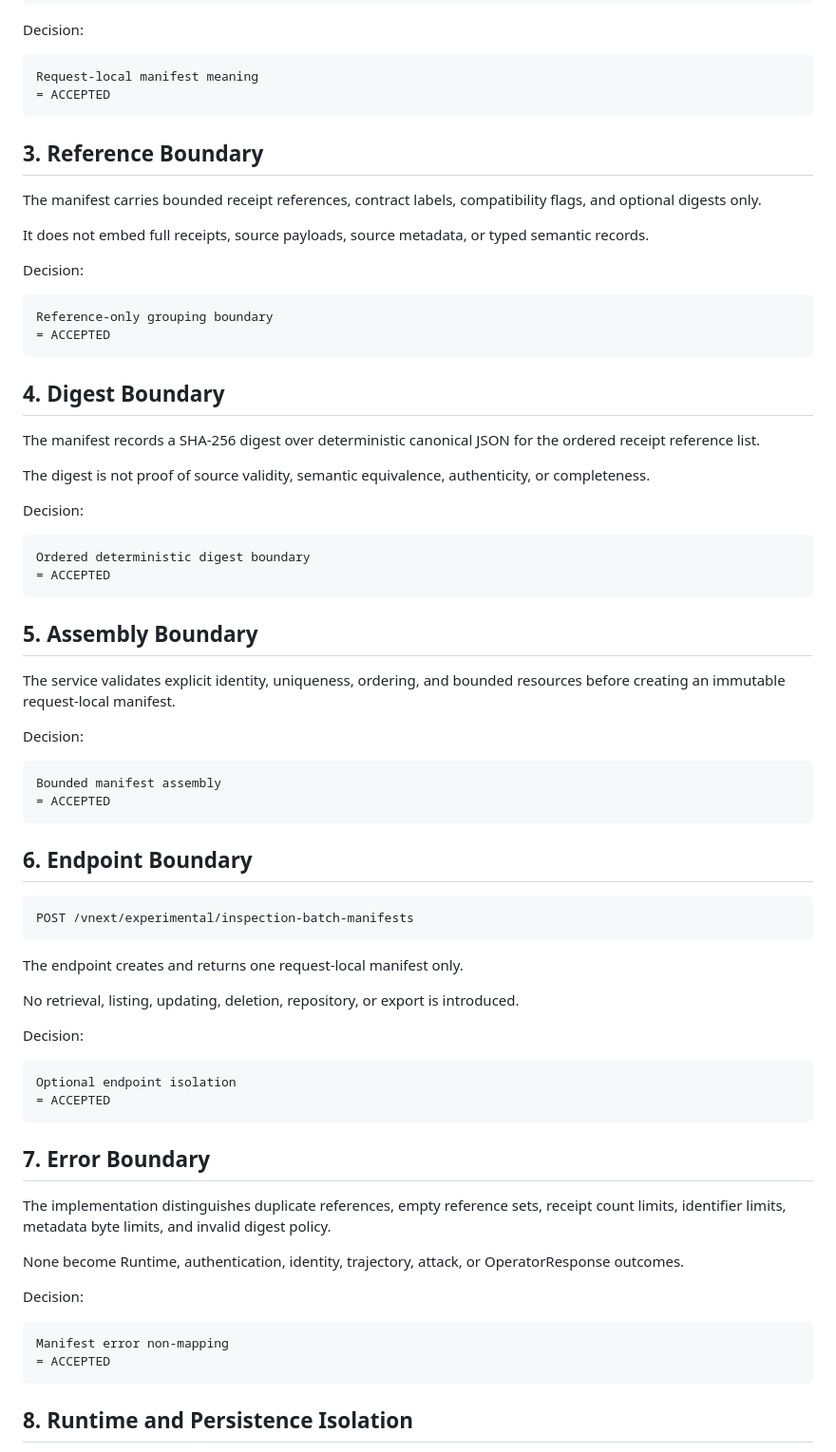
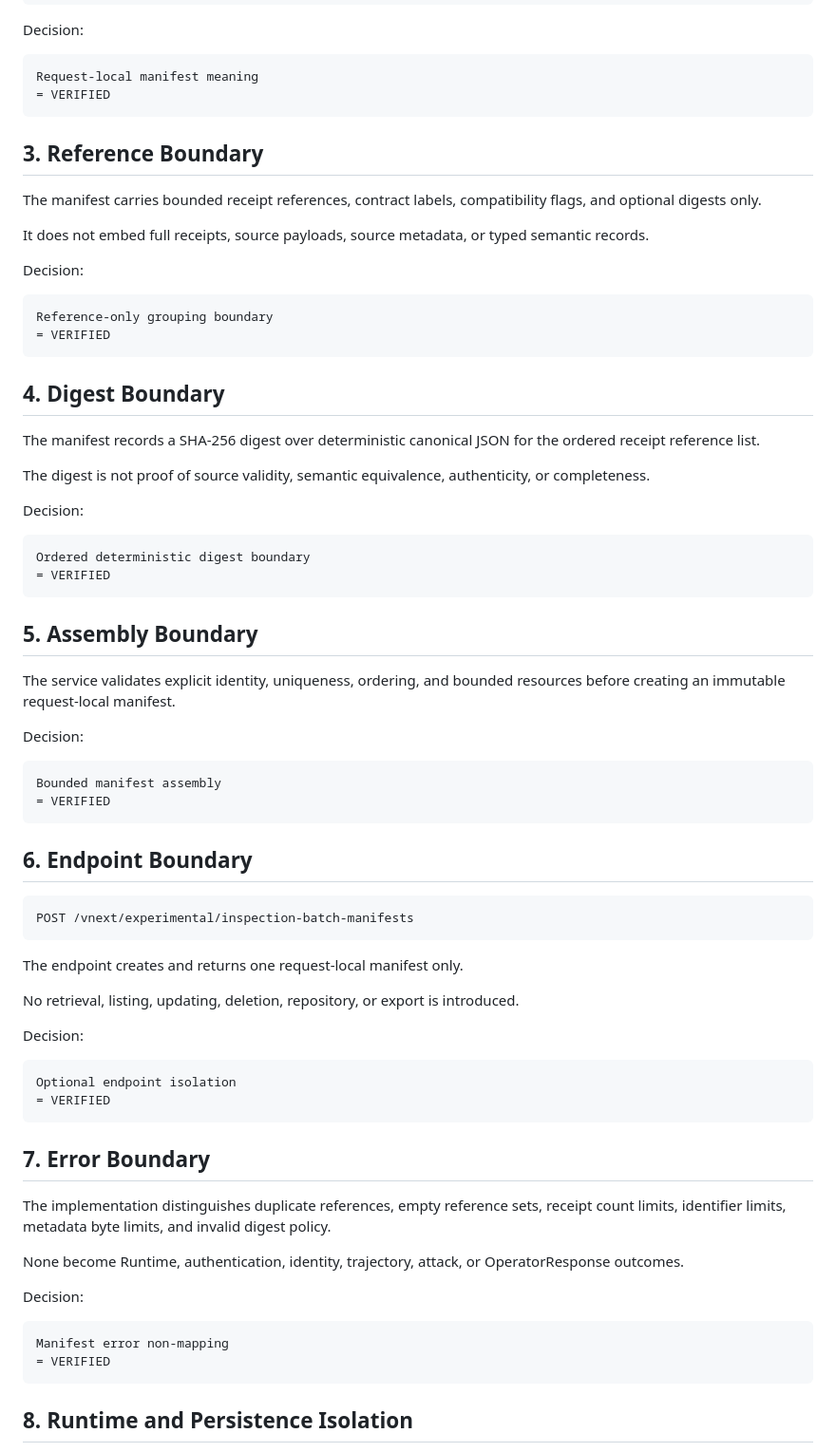
Before and after one commit to gitGyro-Dev/gyroos, a Markdown page: docs/158_vnext_inspection_batch_manifest_review.md, the part around one of its changes. Shown at 95% size. GitHub-like rendering.

````diff
--- a/docs/158_vnext_inspection_batch_manifest_review.md
+++ b/docs/158_vnext_inspection_batch_manifest_review.md
@@ -25,7 +25,7 @@ Decision:
 
 ```text
 Request-local manifest meaning
-= ACCEPTED
+= VERIFIED
 ```
 
 ## 3. Reference Boundary
@@ -38,7 +38,7 @@ Decision:
 
 ```text
 Reference-only grouping boundary
-= ACCEPTED
+= VERIFIED
 ```
 
 ## 4. Digest Boundary
@@ -51,7 +51,7 @@ Decision:
 
 ```text
 Ordered deterministic digest boundary
-= ACCEPTED
+= VERIFIED
 ```
 
 ## 5. Assembly Boundary
@@ -62,7 +62,7 @@ Decision:
 
 ```text
 Bounded manifest assembly
-= ACCEPTED
+= VERIFIED
 ```
 
 ## 6. Endpoint Boundary
@@ -79,7 +79,7 @@ Decision:
 
 ```text
 Optional endpoint isolation
-= ACCEPTED
+= VERIFIED
 ```
 
 ## 7. Error Boundary
@@ -92,7 +92,7 @@ Decision:
 
 ```text
 Manifest error non-mapping
-= ACCEPTED
+= VERIFIED
 ```
 
 ## 8. Runtime and Persistence Isolation
````
Also changed, not shown: other parts of docs/158_vnext_inspection_batch_manifest_review.md (+21 -8 lines).
